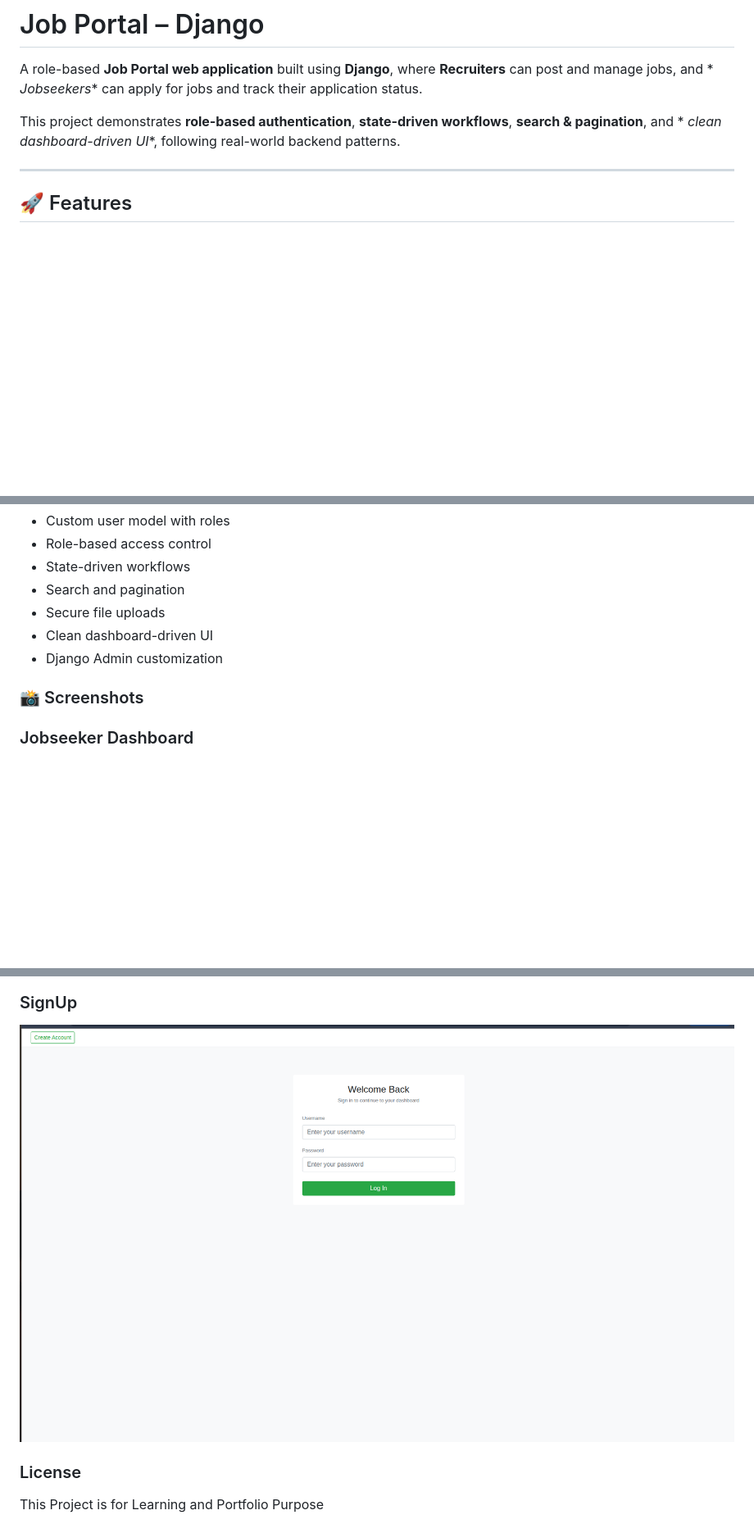
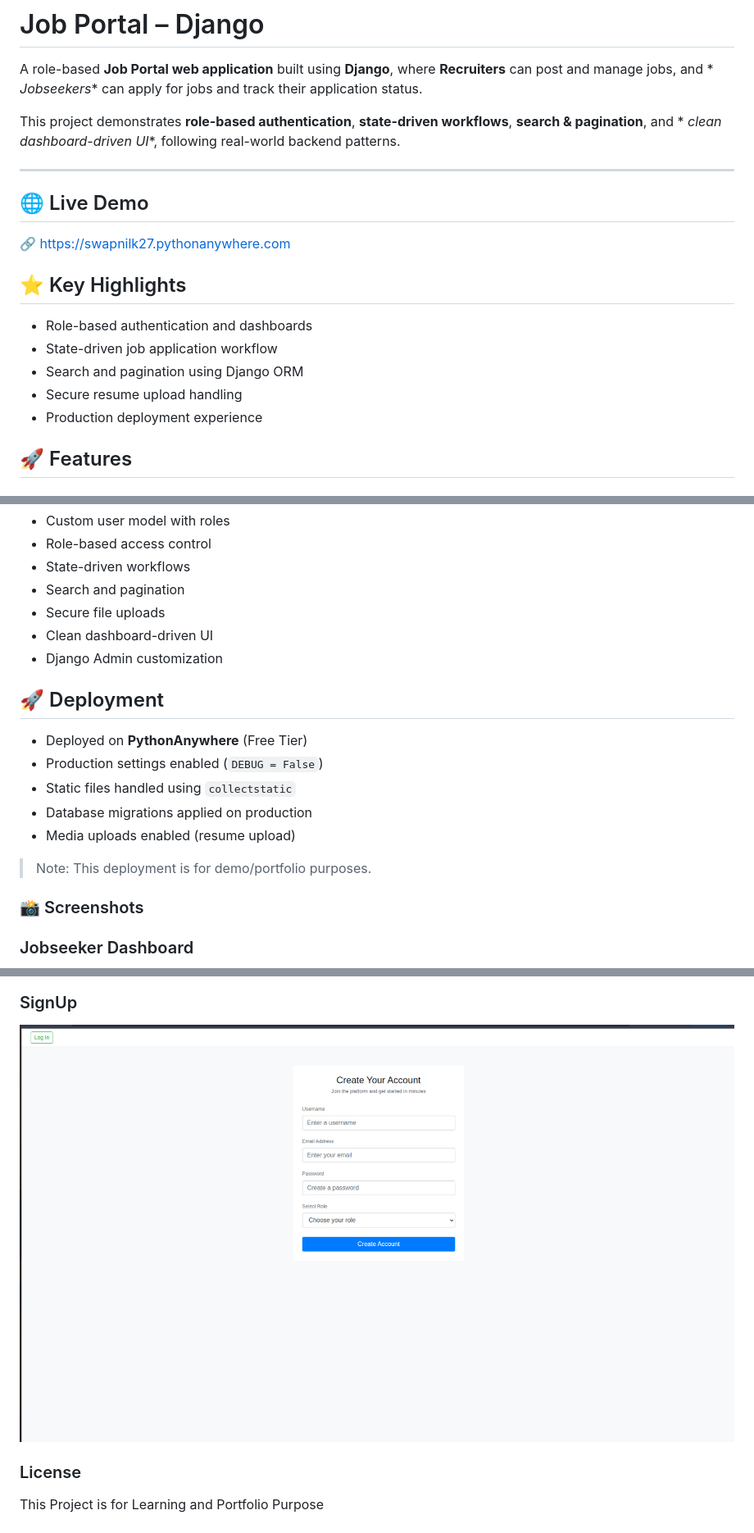
Before and after one commit to swapnilk27/jobportal, a Markdown page: README.md, 3 parts joined by grey strips. Shown at 82% size. GitHub-like rendering; blank space fills up the shorter version.

Commit message:
Update README with live demo and deployment details

```diff
--- a/README.md
+++ b/README.md
@@ -7,6 +7,18 @@ This project demonstrates **role-based authentication**, **state-driven workflow
 *clean dashboard-driven UI**, following real-world backend patterns.
 
 ---
+
+## 🌐 Live Demo
+
+🔗 https://swapnilk27.pythonanywhere.com
+
+## ⭐ Key Highlights
+
+- Role-based authentication and dashboards
+- State-driven job application workflow
+- Search and pagination using Django ORM
+- Secure resume upload handling
+- Production deployment experience
 
 ## 🚀 Features
 
@@ -165,6 +177,16 @@ MEDIA_ROOT = BASE_DIR / "media"
 - Clean dashboard-driven UI
 - Django Admin customization
 
+## 🚀 Deployment
+
+- Deployed on **PythonAnywhere** (Free Tier)
+- Production settings enabled (`DEBUG = False`)
+- Static files handled using `collectstatic`
+- Database migrations applied on production
+- Media uploads enabled (resume upload)
+
+> Note: This deployment is for demo/portfolio purposes.
+
 ### 📸 Screenshots
 
 ### Jobseeker Dashboard
@@ -189,7 +211,7 @@ MEDIA_ROOT = BASE_DIR / "media"
 
 ### SignUp
 
-![SignUp](screenshots/login.png)
+![SignUp](screenshots/signup.png)
 
 ### License
 
```
